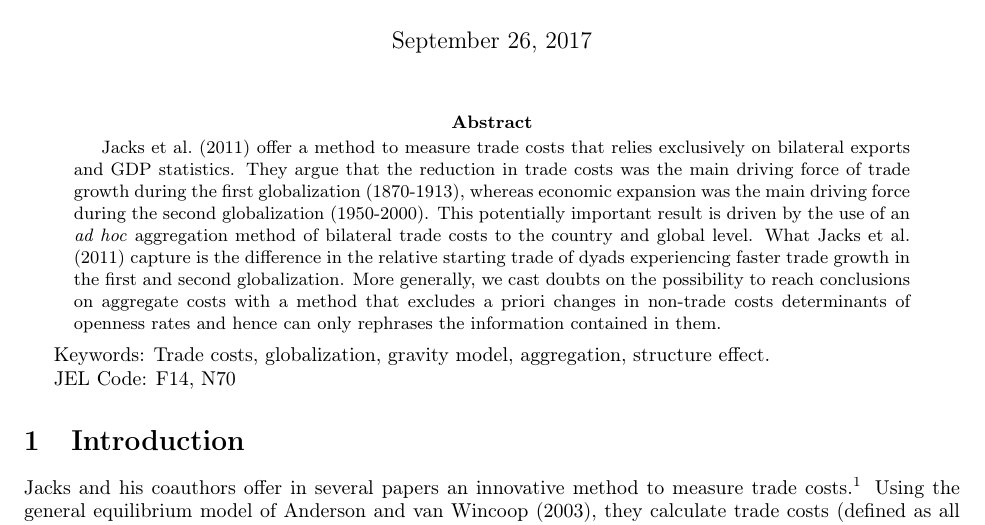
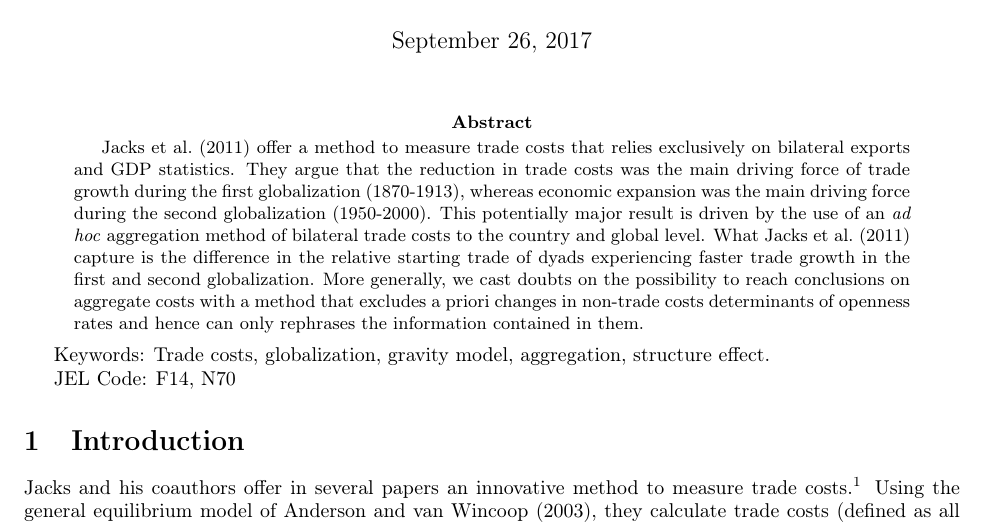
Before and after one commit to gdaudin/GT_ENSAE_JMN, a LaTeX paper (Paper/Manuscript.tex): part of page 1 of 12, cut so that both start at the same text. Compiled offline with pdfLaTeX.

Commit message:
Update Manuscript.tex

```diff
--- a/Paper/Manuscript.tex
+++ b/Paper/Manuscript.tex
@@ -48,7 +48,7 @@ Université Paris-Dauphine, PSL Research University, LEDa, UMR [225], DIAL, 7501
 \begin{abstract}
 \cite{JMN2011} offer a method to measure trade costs that relies exclusively on bilateral exports and GDP statistics.
 They argue that the reduction in trade costs was the main driving force of trade growth during the first globalization (1870-1913), whereas economic expansion was the main driving force during the second globalization (1950-2000).
-This potentially important result is driven by the use of an \textit{ad hoc} aggregation method of bilateral trade costs to the country and global level.
+This potentially major result is driven by the use of an \textit{ad hoc} aggregation method of bilateral trade costs to the country and global level.
 What \cite{JMN2011} capture is the difference in the relative starting trade of dyads experiencing faster trade growth in the first and second globalization.
 More generally, we cast doubts on the possibility to reach conclusions on aggregate costs with a method that excludes a priori changes in non-trade costs determinants of openness rates and hence can only rephrases the information contained in them.
 \end{abstract}
```
